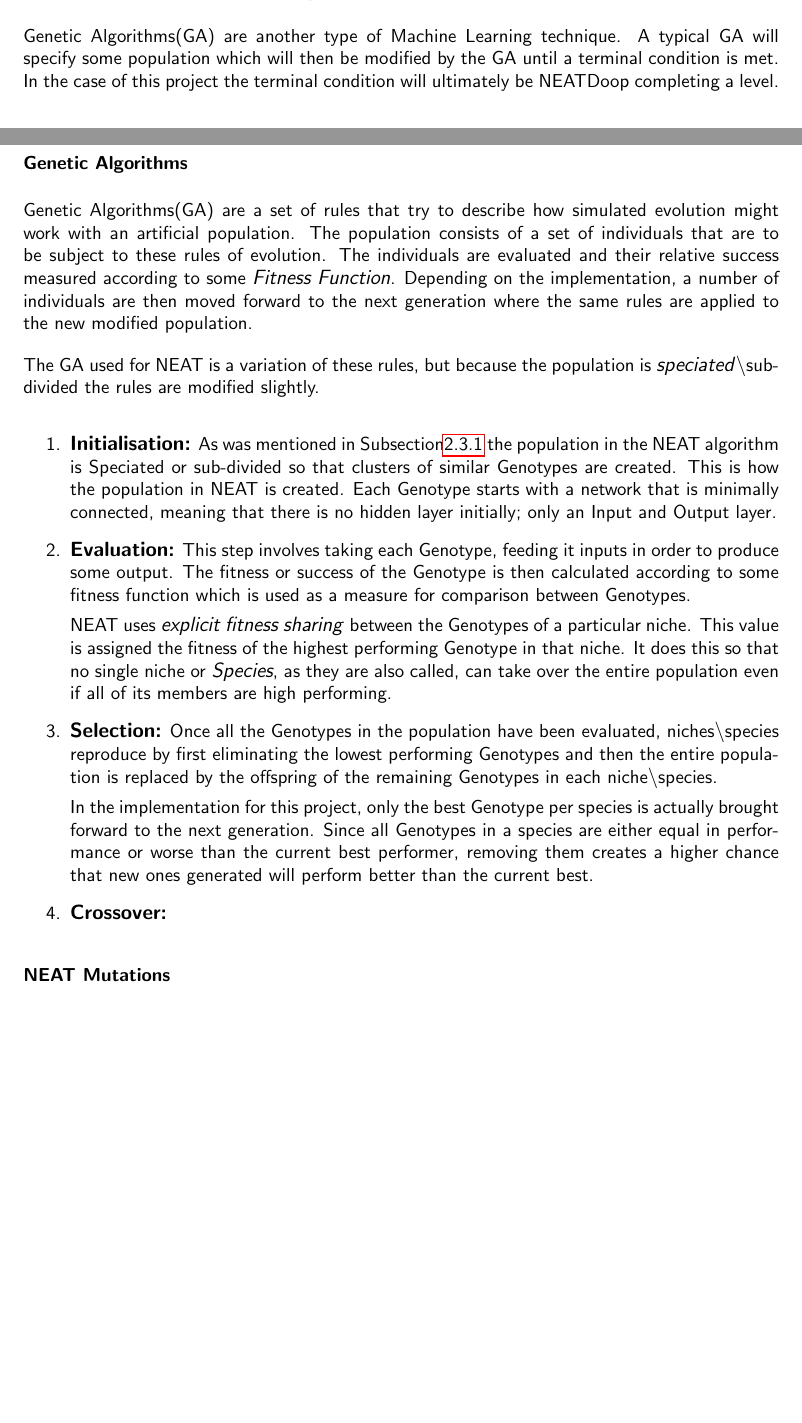
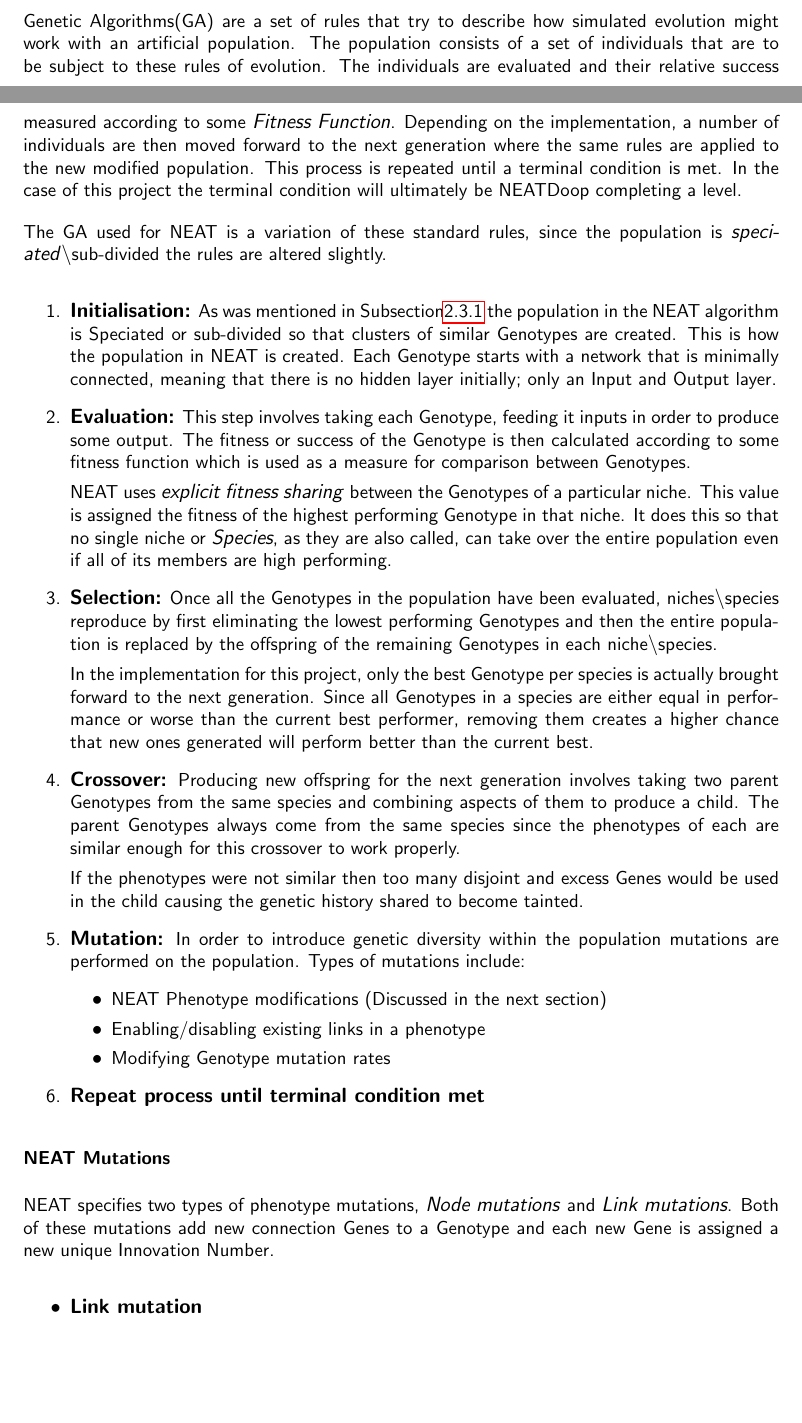
Before and after one commit to GaryMace/Learning-To-Play-Wolfenstein3D, a LaTeX thesis (Thesis Report/Learning-to-Play-Wolfenstein-thesis.tex): two parts of pages 13 and 14 of 21 before the commit and two parts of pages 13 and 14 of 22 after it, joined at a grey line, cut at the place of the change. Compiled offline with pdfLaTeX.

Commit message:
Another update; as far as NEAT phenotype mutations

```diff
--- a/Thesis Report/Learning-to-Play-Wolfenstein-thesis.tex
+++ b/Thesis Report/Learning-to-Play-Wolfenstein-thesis.tex
@@ -176,12 +176,9 @@ There are a number of implications of Speciation. Firstly, structural innovation
 Speciation is a concept that most TWEANNs do not employ, as indicated in the NEAT paper. Innovative structures in TWEANNs tend to have more connections and as such take far longer to optimise than simpler ones. The result of this is that innovative structures in TWEANNs cannot compete with simpler ones.
 
 \subsection{\label{section2.5}NEAT Genetic Algorithms}
-Genetic Algorithms(GA) are another type of Machine Learning technique. A typical GA will specify some population which will then be modified by the GA until a terminal condition is met. In the case of this project the terminal condition will ultimately be NEATDoop completing a level.
+Genetic Algorithms(GA) are a set of rules that try to describe how simulated evolution might work with an artificial population. The population consists of a set of individuals that are to be subject to these rules of evolution. The individuals are evaluated and their relative success measured according to some \textit{Fitness Function}. Depending on the implementation, a number of individuals are then moved forward to the next generation where the same rules are applied to the new modified population. This process is repeated until a terminal condition is met. In the case of this project the terminal condition will ultimately be NEATDoop completing a level.
 
-\subsubsection{Genetic Algorithms}
-Genetic Algorithms(GA) are a set of rules that try to describe how simulated evolution might work with an artificial population. The population consists of a set of individuals that are to be subject to these rules of evolution. The individuals are evaluated and their relative success measured according to some \textit{Fitness Function}. Depending on the implementation, a number of individuals are then moved forward to the next generation where the same rules are applied to the new modified population.
-
-The GA used for NEAT is a variation of these rules, but because the population is \textit{speciated}\textbackslash sub-divided the rules are modified slightly.
+The GA used for NEAT is a variation of these standard rules, since the population is \textit{speciated}\textbackslash sub-divided the rules are altered slightly.
 \begin{enumerate}
 \item\textbf{Initialisation:} As was mentioned in Subsection\ref{subsection2.3.1} the population in the NEAT algorithm is Speciated or sub-divided so that clusters of similar Genotypes are created. This is how the population in NEAT is created. Each Genotype starts with a network that is minimally connected, meaning that there is no hidden layer initially; only an Input and Output layer.
 \item\textbf{Evaluation:} This step involves taking each Genotype, feeding it inputs in order to produce some output. The fitness or success of the Genotype is then calculated according to some fitness function which is used as a measure for comparison between Genotypes.
@@ -190,6 +187,17 @@ NEAT uses \textit{explicit fitness sharing} between the Genotypes of a particula
 \item\textbf{Selection:} Once all the Genotypes in the population have been evaluated, niches\textbackslash species reproduce by first eliminating the lowest performing Genotypes and then the entire population is replaced by the offspring of the remaining Genotypes in each niche\textbackslash species.
 
 In the implementation for this project, only the best Genotype per species is actually brought forward to the next generation. Since all Genotypes in a species are either equal in performance or worse than the current best performer, removing them creates a higher chance that new ones generated will perform better than the current best.
-\item\textbf{Crossover:}
+\item\textbf{Crossover:} Producing new offspring for the next generation involves taking two parent Genotypes from the same species and combining aspects of them to produce a child. The parent Genotypes always come from the same species since the phenotypes of each are similar enough for this crossover to work properly.
+
+If the phenotypes were not similar then too many disjoint and excess Genes would be used in the child causing the genetic history shared to become tainted.
+\item\textbf{Mutation:} In order to introduce genetic diversity within the population mutations are performed on the population. Types of mutations include:
+\begin{itemize}
+\item NEAT Phenotype modifications (Discussed in the next section)
+\item Enabling/disabling existing links in a phenotype
+\item Modifying Genotype mutation rates
+\end{itemize}
+\item\textbf{Repeat process until terminal condition met}
 \end{enumerate}
+
 \subsubsection{NEAT Mutations}
+NEAT specifies two types of phenotype mutations, \textit{Node mutations} and \textit{Link mutations}. Both of these mutations add new connection Genes to a Genotype and each new Gene is assigned a new unique Innovation Number.
@@ -196,3 +211,7 @@ In the implementation for this project, only the best Genotype per species is ac
+\end{figure}
+\begin{itemize}
+\item\textbf{Link mutation}
+\end{itemize}
 %\\\\\\\textbf{A summary of this chapter will go here.}
 %talk about what was said and how it relates to next chapter
 
```
Also changed, not shown: Thesis Report/Learning-to-Play-Wolfenstein-thesis.pdf, Thesis Report/neat_mut.PNG (added), Thesis Report/Learning-to-Play-Wolfenstein-thesis.tex (7 more changed lines), 4 other files.
